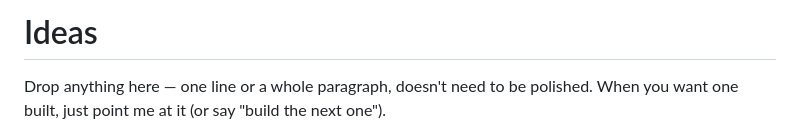
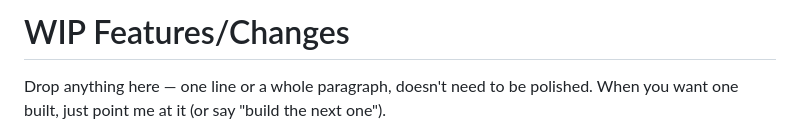
Before and after one commit to LKSHN/cook-helper, a Markdown page: IDEAS.md, the part around the change. GitHub-like rendering.

Commit message:
Change ideas.md presentation

```diff
--- a/IDEAS.md
+++ b/IDEAS.md
@@ -1,4 +1,4 @@
-# Ideas
+# WIP Features/Changes
 
 Drop anything here — one line or a whole paragraph, doesn't need to be polished.
 When you want one built, just point me at it (or say "build the next one").
```
